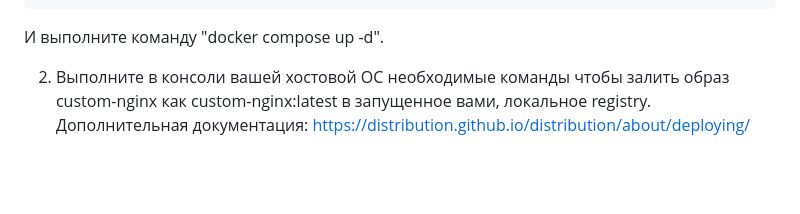
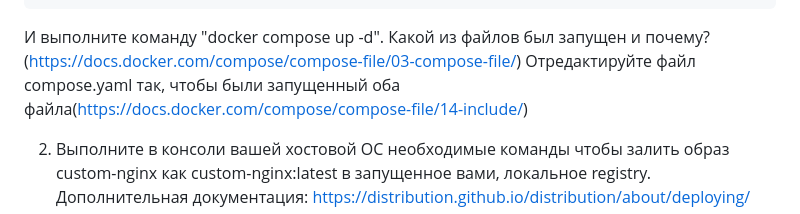
Before and after one commit to netology-code/virtd-homeworks, a Markdown page: 05-virt-03-docker-intro/README.md, the part around the change. Rendered like a GitHub page; blank space fills up the shorter version.

````diff
--- a/05-virt-03-docker-intro/README.md
+++ b/05-virt-03-docker-intro/README.md
@@ -95,7 +95,8 @@ services:
     - "5000:5000"
 ```
 
-И выполните команду "docker compose up -d".
+И выполните команду "docker compose up -d". Какой из файлов был запущен и почему? (https://docs.docker.com/compose/compose-file/03-compose-file/)
+Отредактируйте файл compose.yaml так, чтобы были запущенный оба файла(https://docs.docker.com/compose/compose-file/14-include/)
 
 2. Выполните в консоли вашей хостовой ОС необходимые команды чтобы залить образ custom-nginx как custom-nginx:latest в запущенное вами, локальное registry. Дополнительная документация: https://distribution.github.io/distribution/about/deploying/
 3. Откройте страницу "https://127.0.0.1:9000" и произведите начальную настройку portainer.(логин и пароль адмнистратора)
````
